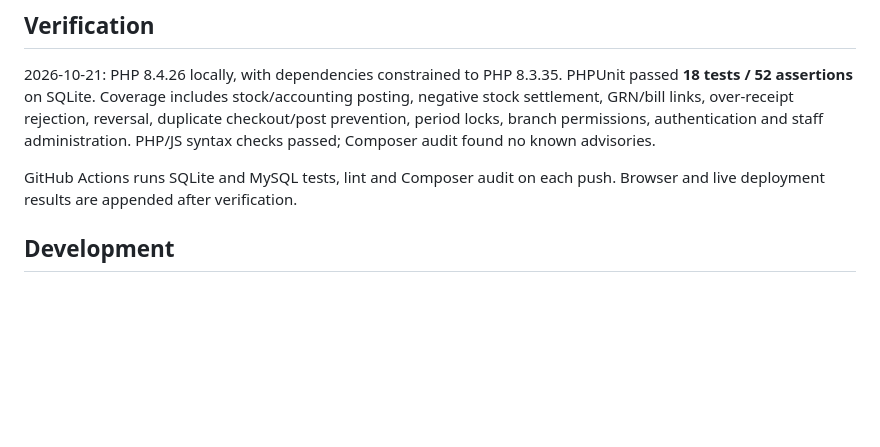
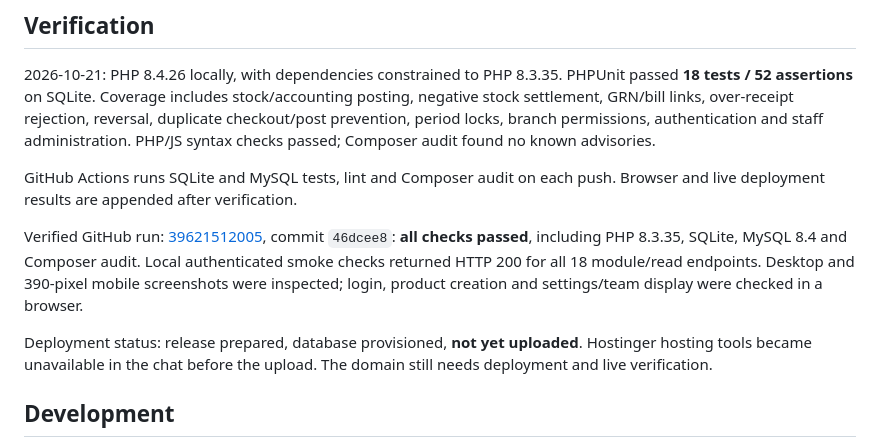
Before and after one commit to shamilvakkaloor/Bizness-I.S.A, a Markdown page: RELEASE.md, the part around the change. GitHub-like rendering; blank space fills up the shorter version.

Commit message:
Record passing SQLite and MySQL release verification

```diff
--- a/RELEASE.md
+++ b/RELEASE.md
@@ -23,6 +23,10 @@ This release does not complete every advanced ERP feature. The inherited IMPLEME
 
 GitHub Actions runs SQLite and MySQL tests, lint and Composer audit on each push. Browser and live deployment results are appended after verification.
 
+Verified GitHub run: [39621512005](https://github.com/shamilvakkaloor/Bizness-I.S.A/actions/runs/39621512005), commit `46dcee8`: **all checks passed**, including PHP 8.3.35, SQLite, MySQL 8.4 and Composer audit. Local authenticated smoke checks returned HTTP 200 for all 18 module/read endpoints. Desktop and 390-pixel mobile screenshots were inspected; login, product creation and settings/team display were checked in a browser.
+
+Deployment status: release prepared, database provisioned, **not yet uploaded**. Hostinger hosting tools became unavailable in the chat before the upload. The domain still needs deployment and live verification.
+
 ## Development
 
 Install PHP 8.3+ and Composer. Run `composer install`, copy `.env.example` to `.env`, generate the app key with `php artisan key:generate`, configure a local database, then run `php artisan migrate --seed` and `php artisan business:admin`. Start with `php artisan serve`; test with `composer test`. SQLite is supported locally; production uses MySQL.
```
